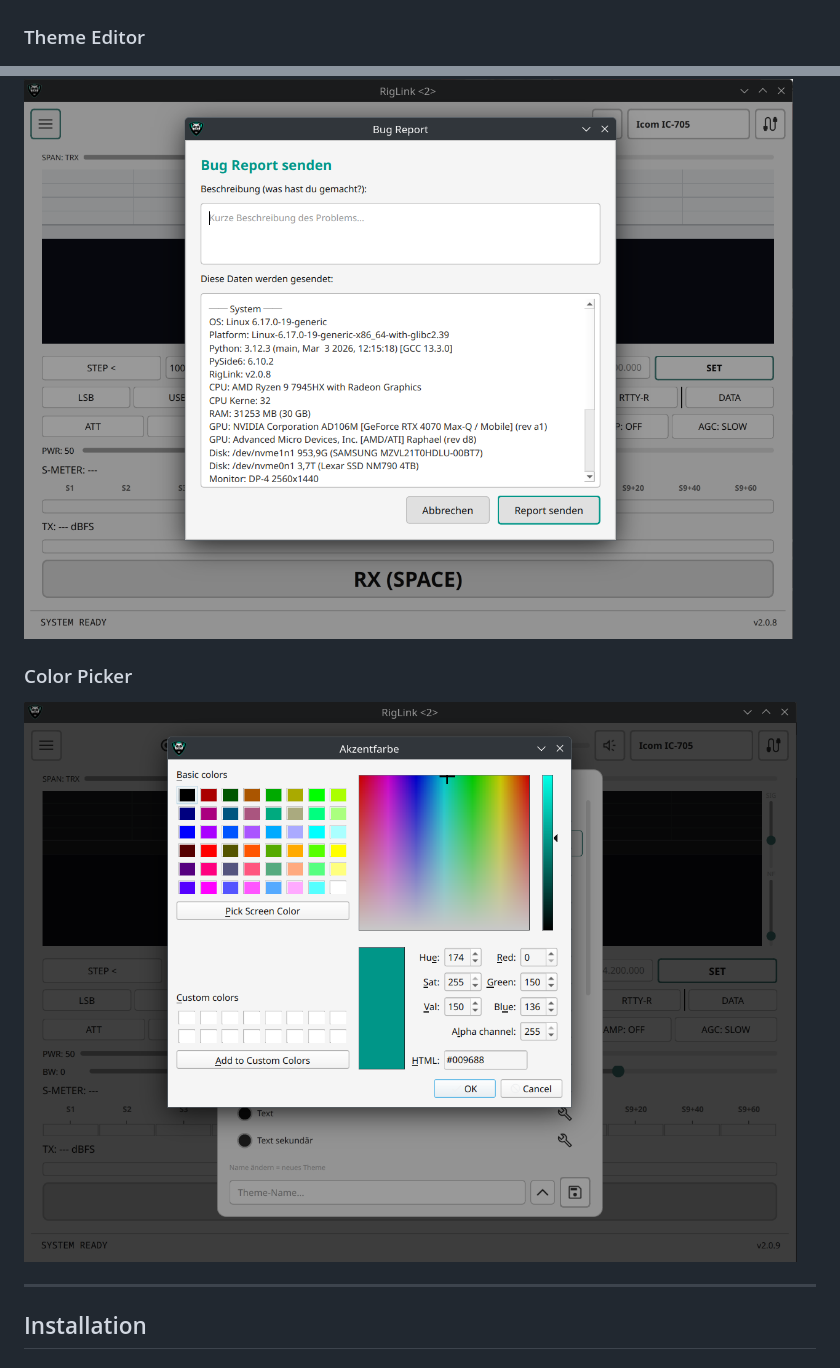
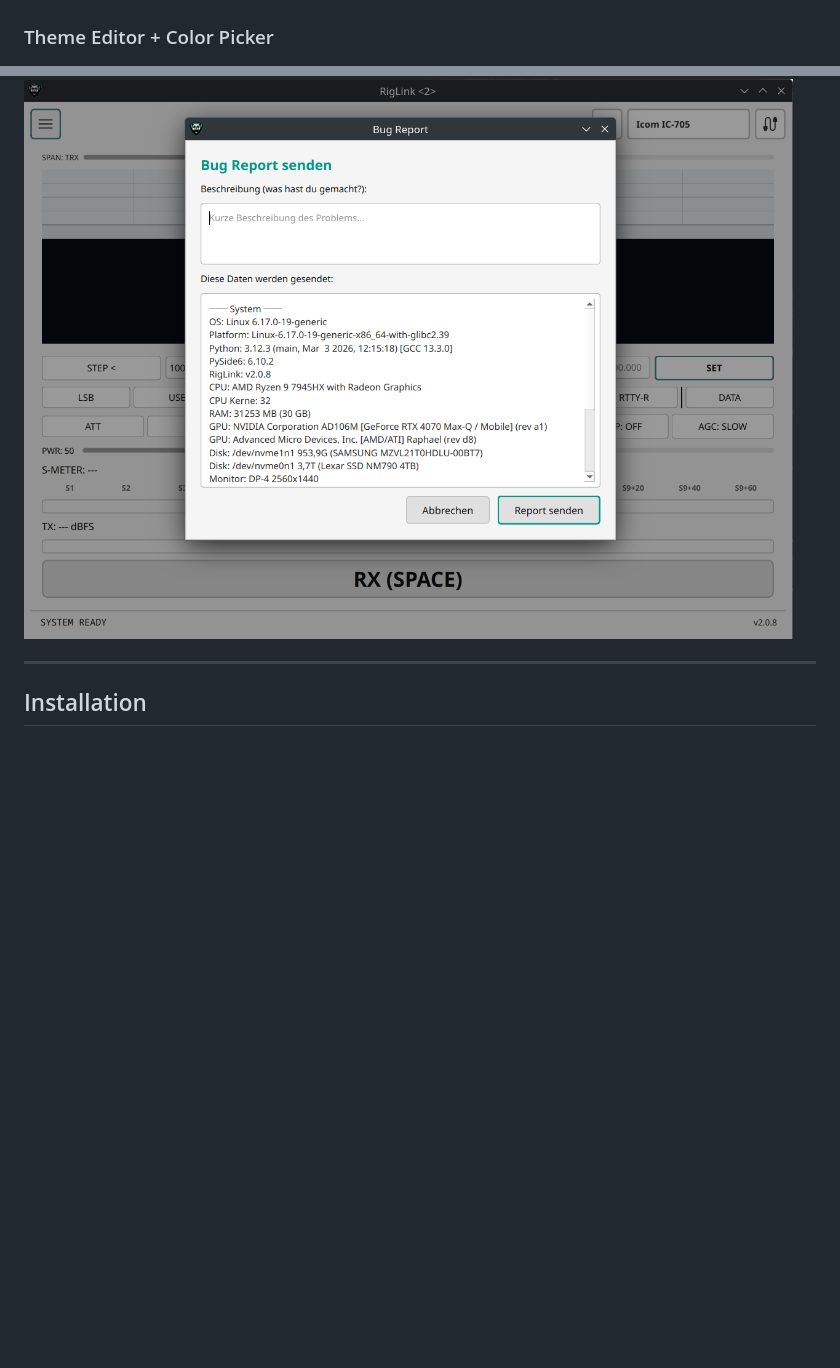
Before and after one commit to DO4NRW/TRX-Cat-Controll, a Markdown page: README.md, 2 parts joined by grey strips. GitHub-like rendering; blank space fills up the shorter version.

Commit message:
README: Color Picker unter Theme Editor sortiert
Co-Authored-By: Claude Opus 4.6 (1M context) <noreply@anthropic.com>

```diff
--- a/README.md
+++ b/README.md
@@ -110,5 +110,5 @@ Damit lässt sich Sprachbetrieb und Digitalbetrieb ohne extra Interface realisie
 ### Audio Matrix
 ![Audio Matrix](Screenshot2.png)
 
-### Theme Editor
+### Theme Editor + Color Picker
 ![Theme Editor](Screenshot3.png)
@@ -121,9 +122,6 @@ Damit lässt sich Sprachbetrieb und Digitalbetrieb ohne extra Interface realisie
 
 ### Bug Report Dialog (Hardware-Info)
 ![Bug Report](Screenshot6.png)
-
-### Color Picker
-![Color Picker](Screenshot7.png)
 
 ---
 
```
Also changed, not shown: other parts of README.md (+1 -0 lines).
